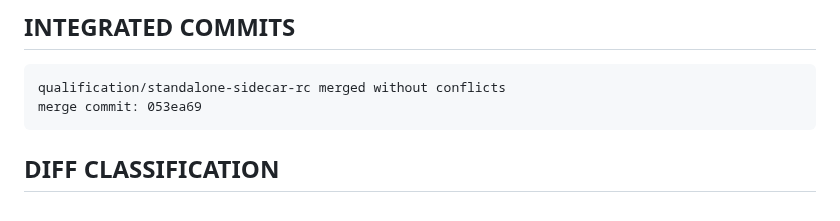
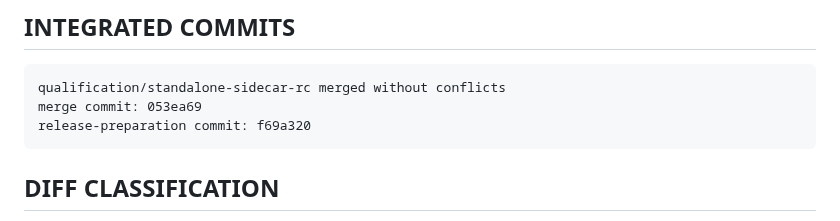
Before and after one commit to Superbias/smp3-multipath-kit-public, a Markdown page: SMP3_2.2.0_INTEGRATION_REPORT.md, the part around the change. GitHub-like rendering.

Commit message:
docs: finalize SMP3 2.2.0 integration review

````diff
--- a/SMP3_2.2.0_INTEGRATION_REPORT.md
+++ b/SMP3_2.2.0_INTEGRATION_REPORT.md
@@ -26,6 +26,7 @@ REMOTE_REFRESHED: YES
 ```text
 qualification/standalone-sidecar-rc merged without conflicts
 merge commit: 053ea69
+release-preparation commit: f69a320
 ```
 
 ## DIFF CLASSIFICATION
````
